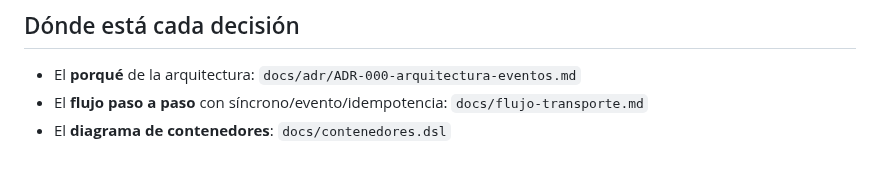
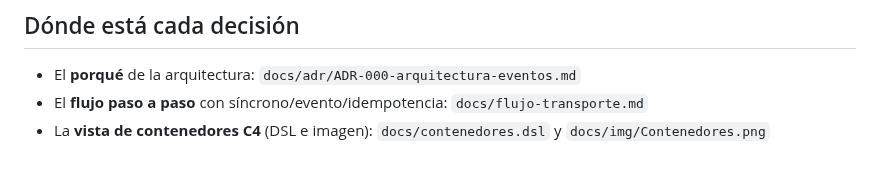
Before and after one commit to juandiego305/Bus-Station, a Markdown page: README.md, the part around the change. Drawn GitHub-style.

Commit message:
contenedoresl

```diff
--- a/README.md
+++ b/README.md
@@ -68,4 +68,4 @@ for s in services/*/; do (cd "$s" && npm install); done
 
 - El **porqué** de la arquitectura: `docs/adr/ADR-000-arquitectura-eventos.md`
 - El **flujo paso a paso** con síncrono/evento/idempotencia: `docs/flujo-transporte.md`
-- El **diagrama de contenedores**: `docs/contenedores.dsl`
+- La **vista de contenedores C4** (DSL e imagen): `docs/contenedores.dsl` y `docs/img/Contenedores.png`
```
Also changed, not shown: docs/flujo-transporte.md (+8 -0 lines), docs/img/Contenedores.png (added), 1 other file.
